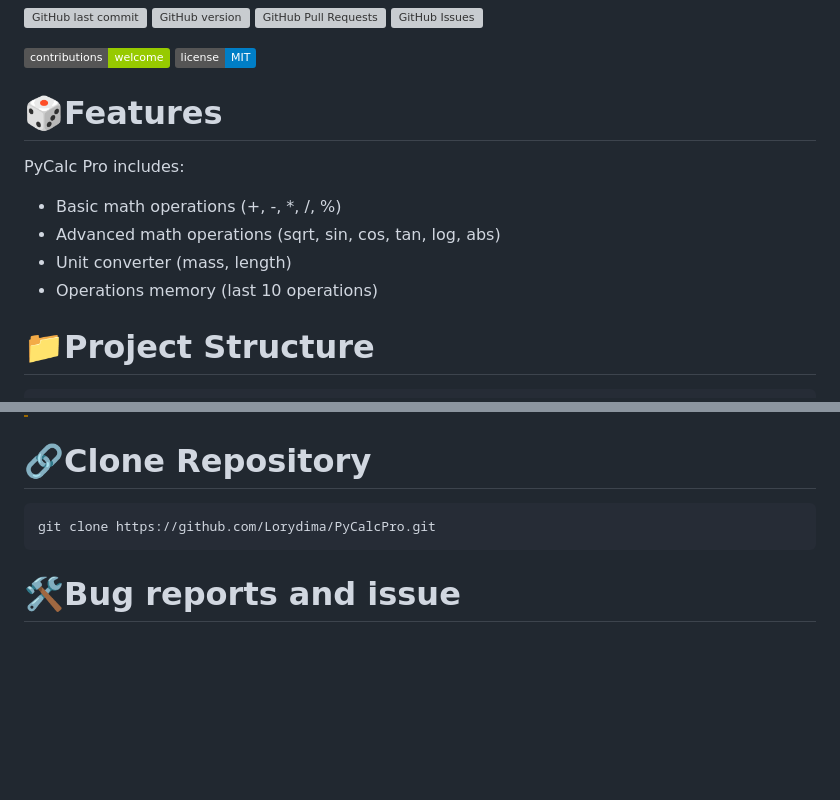
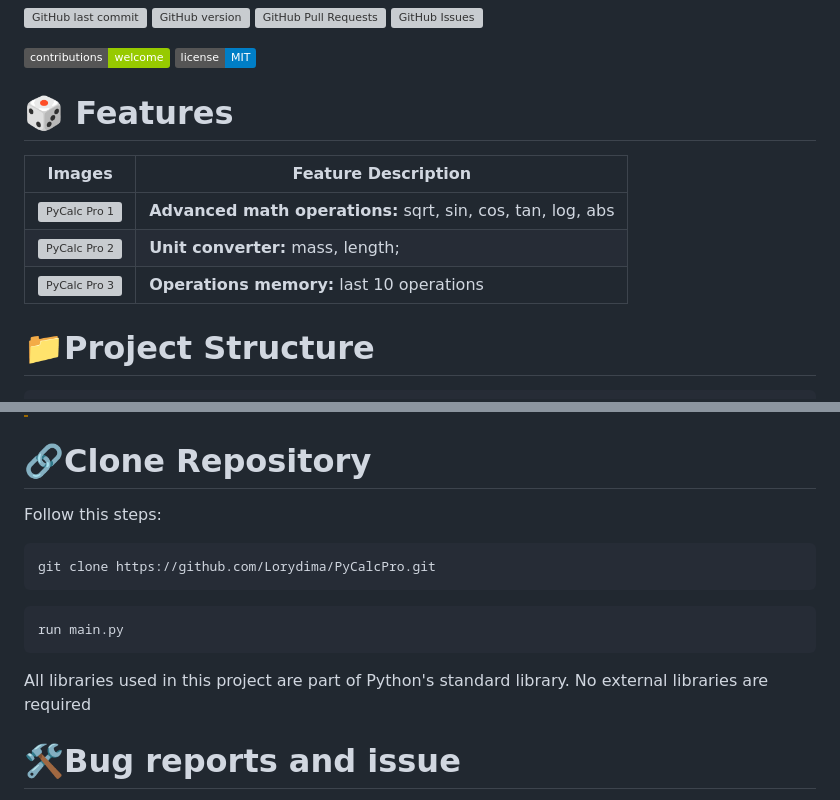
Before and after one commit to Lorydima/PyCalcPro, a Markdown page: README.md, 2 parts joined by grey strips. GitHub-like rendering; badges without logos; blank space fills up the shorter version; grey boxes are pictures that could not be loaded.

````diff
--- a/README.md
+++ b/README.md
@@ -18,14 +18,13 @@
 ![Contributions welcome](https://img.shields.io/badge/contributions-welcome-green)
 ![License: MIT](https://img.shields.io/badge/license-MIT-blue)
 
-# 🎲Features
+# 🎲 Features
 
-PyCalc Pro includes:
-- Basic math operations (+, -, *, /, %)
-- Advanced math operations (sqrt, sin, cos, tan, log, abs)
-- Unit converter (mass, length)
-- Operations memory (last 10 operations)
-
+| Images | Feature Description |
+|------------|-------------------|
+| ![PyCalc Pro 1](https://lorydima.github.io/PyCalcPro/PyCalc_Pro_README_02.png) | **Advanced math operations:** sqrt, sin, cos, tan, log, abs |
+| ![PyCalc Pro 2](https://lorydima.github.io/PyCalcPro/PyCalc_Pro_README_03.png) | **Unit converter:** mass, length; |
+| ![PyCalc Pro 3](https://lorydima.github.io/PyCalcPro/PyCalc_Pro_README_04.png) |  **Operations memory:** last 10 operations |
 
 # 📁Project Structure
 
@@ -86,9 +85,16 @@ provided that Python and the required dependencies are installed.
 >   **Do not delete the `.json` or `.ico` or `.txt` other file types** in the download folder they are required for the program to function correctly.
 
 # 🔗Clone Repository
+Follow this steps:
 ```bash
 git clone https://github.com/Lorydima/PyCalcPro.git
 ```
+
+```bash
+run main.py
+```
+All libraries used in this project are part of Python's standard library. No external libraries are required
+
 # 🛠️Bug reports and issue
 I do my best to keep this project stable and reliable, but bugs can still happen.
 If you spot any issues or errors, feel free to open a GitHub issue.
````
